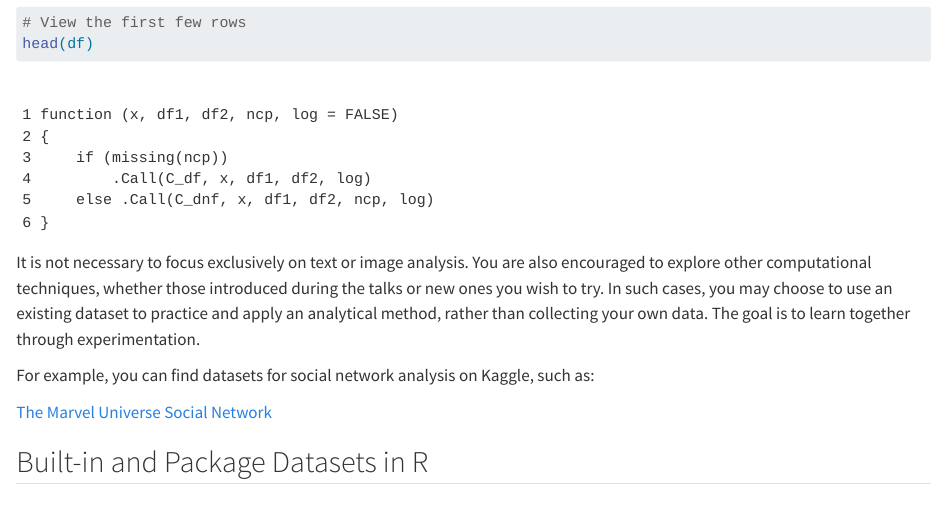
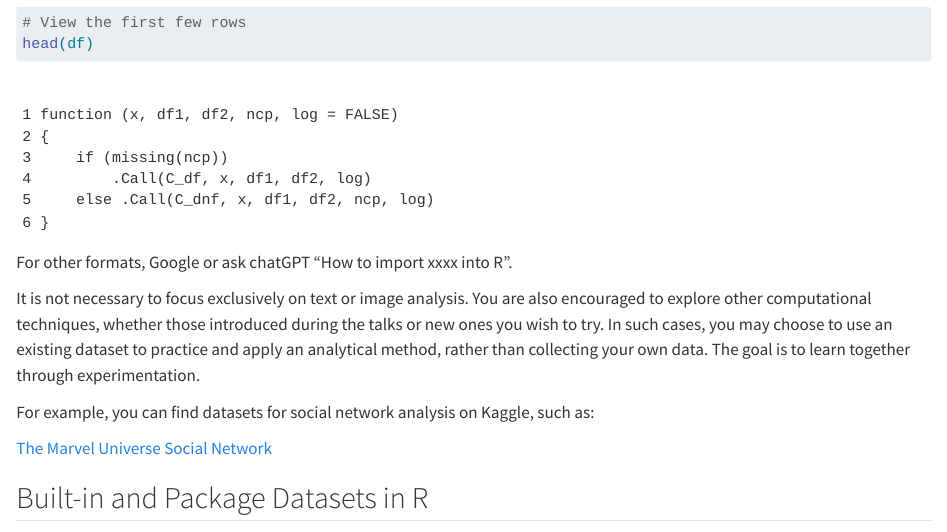
Before and after one commit to fjolivos/SICSS-Lingnan, a Quarto document (03 Datasets.qmd): the page in a window 1100 px wide, from 590 px down. Rendered offline with R 4.5, knitr and Pandoc in place of Quarto, with nearby package versions; some code elsewhere in the file could not run offline; long lines of code are wrapped.

Commit message:
Update 03 Datasets.qmd

````diff
--- a/03 Datasets.qmd
+++ b/03 Datasets.qmd
@@ -24,6 +24,8 @@ df <- read.csv("C:/Users/Francisco/Dropbox/SICSS-Lingnan/Workshop/Womens Clothin
 head(df)
 
 ```
+
+For other formats, Google or ask chatGPT "How to import xxxx into R".
 
 It is not necessary to focus exclusively on text or image analysis. You are also encouraged to explore other computational techniques, whether those introduced during the talks or new ones you wish to try. In such cases, you may choose to use an existing dataset to practice and apply an analytical method, rather than collecting your own data. The goal is to learn together through experimentation.
 
````
